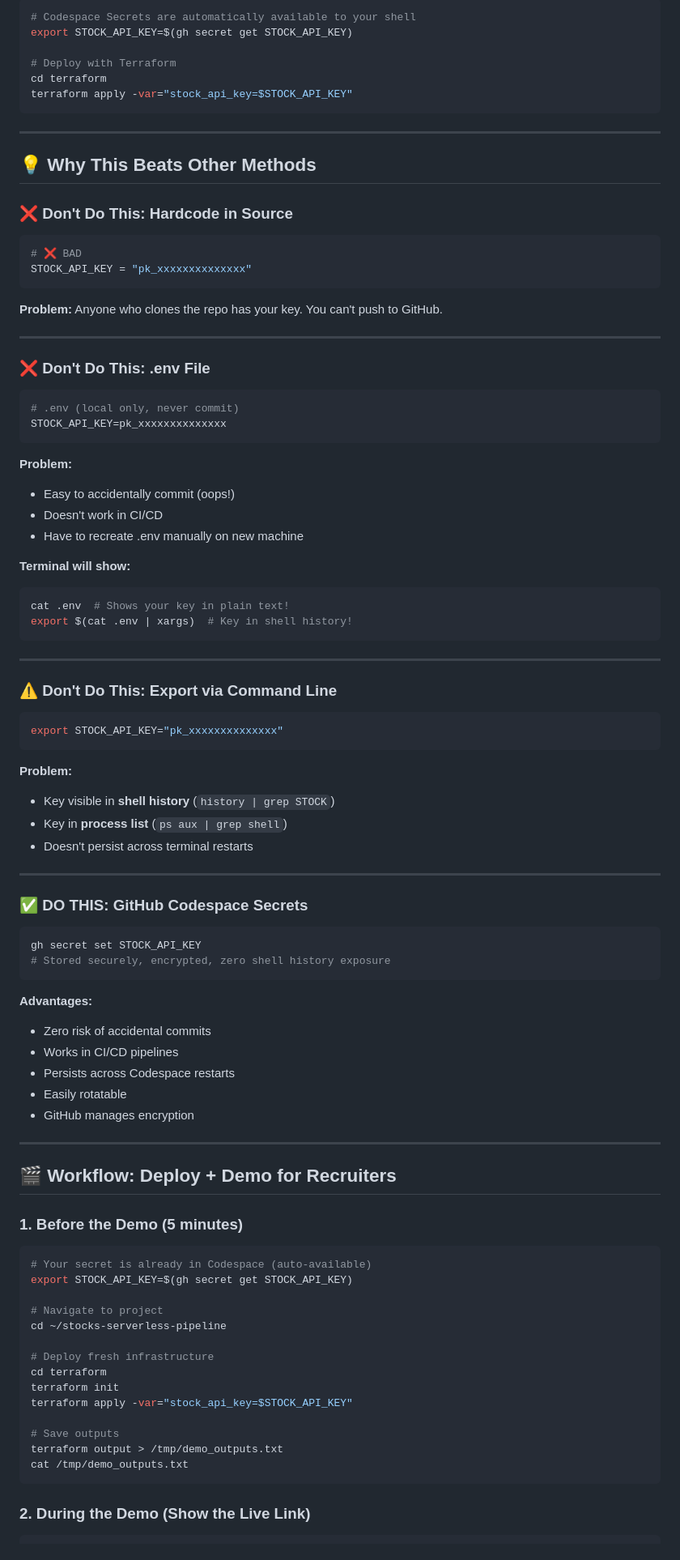
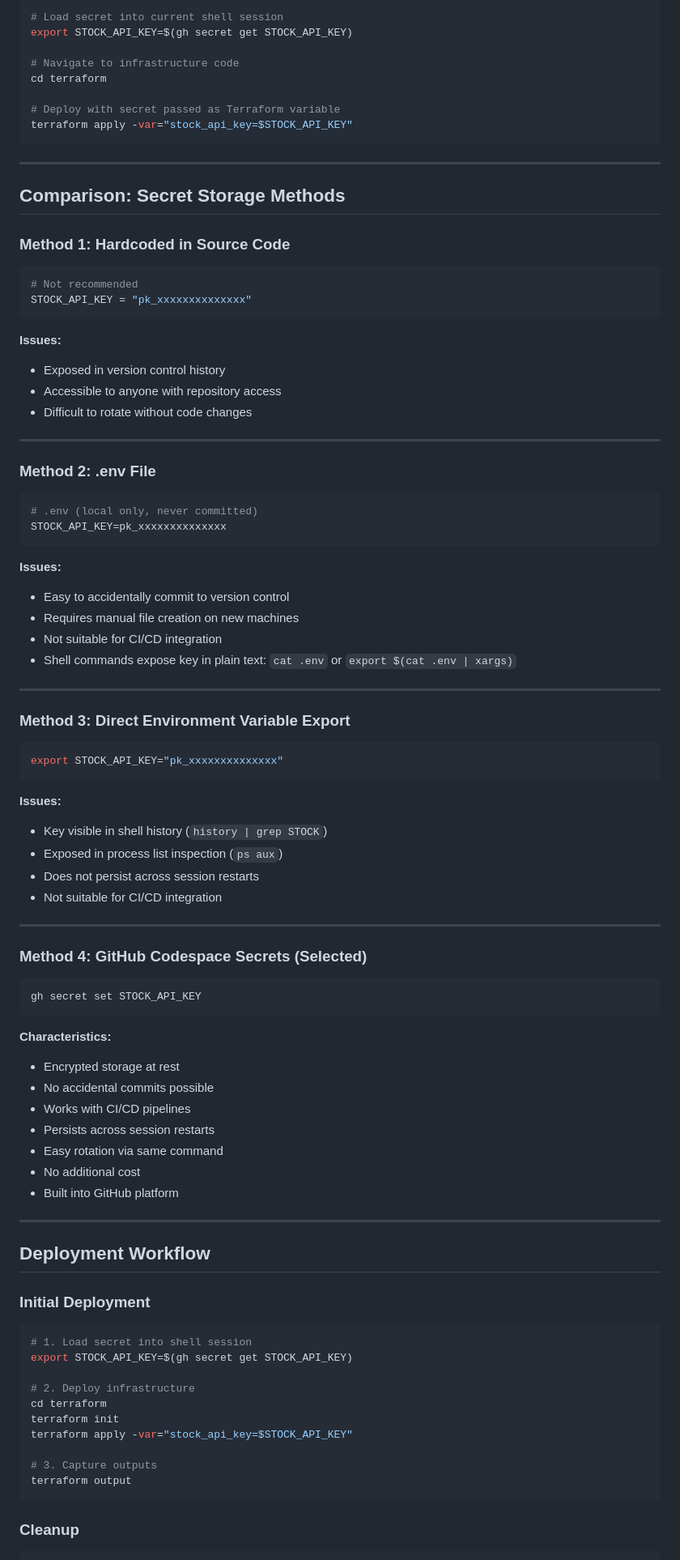
Before and after one commit to Mourtish/stocks-serverless-pipeline, a Markdown page: SECURITY_GUIDE.md, the part around one of its changes. Shown at 81% size. GitHub-like rendering.

````diff
--- a/SECURITY_GUIDE.md
+++ b/SECURITY_GUIDE.md
@@ -112,98 +83,96 @@ gh secret get STOCK_API_KEY
 
 ```bash
-# Codespace Secrets are automatically available to your shell
+# Load secret into current shell session
 export STOCK_API_KEY=$(gh secret get STOCK_API_KEY)
 
-# Deploy with Terraform
+# Navigate to infrastructure code
 cd terraform
+
+# Deploy with secret passed as Terraform variable
 terraform apply -var="stock_api_key=$STOCK_API_KEY"
 ```
 
 ---
 
-## 💡 Why This Beats Other Methods
+## Comparison: Secret Storage Methods
 
-### ❌ Don't Do This: Hardcode in Source
+### Method 1: Hardcoded in Source Code
 
 ```python
-# ❌ BAD
+# Not recommended
 STOCK_API_KEY = "pk_xxxxxxxxxxxxxx"
 ```
 
-**Problem:** Anyone who clones the repo has your key. You can't push to GitHub.
+**Issues:**
+- Exposed in version control history
+- Accessible to anyone with repository access
+- Difficult to rotate without code changes
 
 ---
 
-### ❌ Don't Do This: .env File
+### Method 2: .env File
 
 ```bash
-# .env (local only, never commit)
+# .env (local only, never committed)
 STOCK_API_KEY=pk_xxxxxxxxxxxxxx
 ```
 
-**Problem:**
-- Easy to accidentally commit (oops!)
-- Doesn't work in CI/CD
-- Have to recreate .env manually on new machine
-
-**Terminal will show:**
-```bash
-cat .env  # Shows your key in plain text!
-export $(cat .env | xargs)  # Key in shell history!
-```
+**Issues:**
+- Easy to accidentally commit to version control
+- Requires manual file creation on new machines
+- Not suitable for CI/CD integration
+- Shell commands expose key in plain text: `cat .env` or `export $(cat .env | xargs)`
 
 ---
 
-### ⚠️ Don't Do This: Export via Command Line
+### Method 3: Direct Environment Variable Export
 
 ```bash
 export STOCK_API_KEY="pk_xxxxxxxxxxxxxx"
 ```
 
-**Problem:**
-- Key visible in **shell history** (`history | grep STOCK`)
-- Key in **process list** (`ps aux | grep shell`)
-- Doesn't persist across terminal restarts
+**Issues:**
+- Key visible in shell history (`history | grep STOCK`)
+- Exposed in process list inspection (`ps aux`)
+- Does not persist across session restarts
+- Not suitable for CI/CD integration
 
 ---
 
-### ✅ DO THIS: GitHub Codespace Secrets
+### Method 4: GitHub Codespace Secrets (Selected)
 
 ```bash
 gh secret set STOCK_API_KEY
-# Stored securely, encrypted, zero shell history exposure
 ```
 
-**Advantages:**
-- Zero risk of accidental commits
-- Works in CI/CD pipelines
-- Persists across Codespace restarts
-- Easily rotatable
-- GitHub manages encryption
+**Characteristics:**
+- Encrypted storage at rest
+- No accidental commits possible
+- Works with CI/CD pipelines
+- Persists across session restarts
+- Easy rotation via same command
+- No additional cost
+- Built into GitHub platform
 
 ---
 
-## 🎬 Workflow: Deploy + Demo for Recruiters
+## Deployment Workflow
 
-### 1. Before the Demo (5 minutes)
+### Initial Deployment
 
 ```bash
-# Your secret is already in Codespace (auto-available)
+# 1. Load secret into shell session
 export STOCK_API_KEY=$(gh secret get STOCK_API_KEY)
 
-# Navigate to project
-cd ~/stocks-serverless-pipeline
-
-# Deploy fresh infrastructure
+# 2. Deploy infrastructure
 cd terraform
 terraform init
 terraform apply -var="stock_api_key=$STOCK_API_KEY"
 
-# Save outputs
-terraform output > /tmp/demo_outputs.txt
-cat /tmp/demo_outputs.txt
+# 3. Capture outputs
+terraform output
 ```
 
-### 2. During the Demo (Show the Live Link)
+### Cleanup
 
 ```bash
````
Also changed, not shown: other parts of SECURITY_GUIDE.md (+103 -210 lines), QUICK_REFERENCE.md (+140 -109 lines), README.md (+46 -40 lines).
